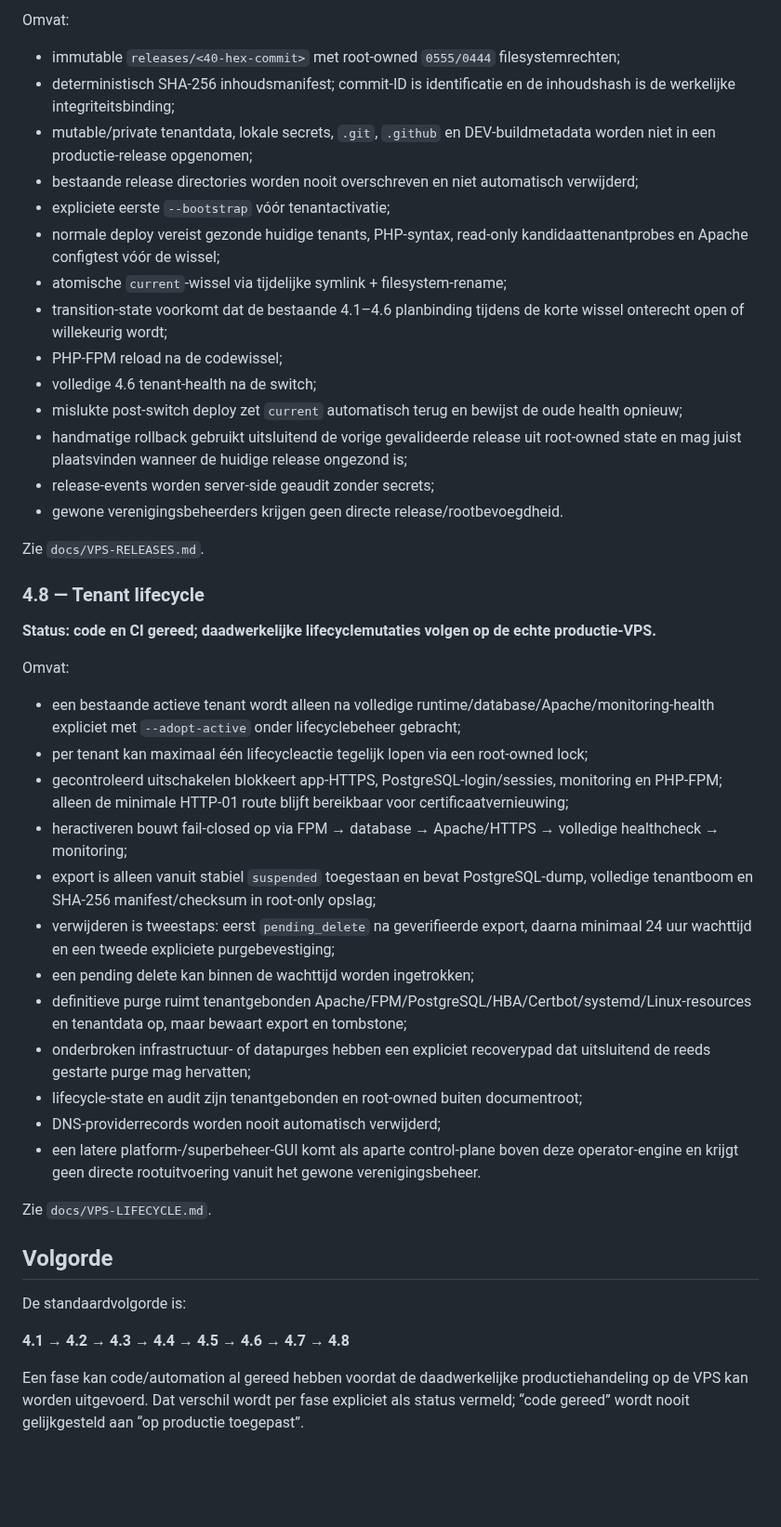
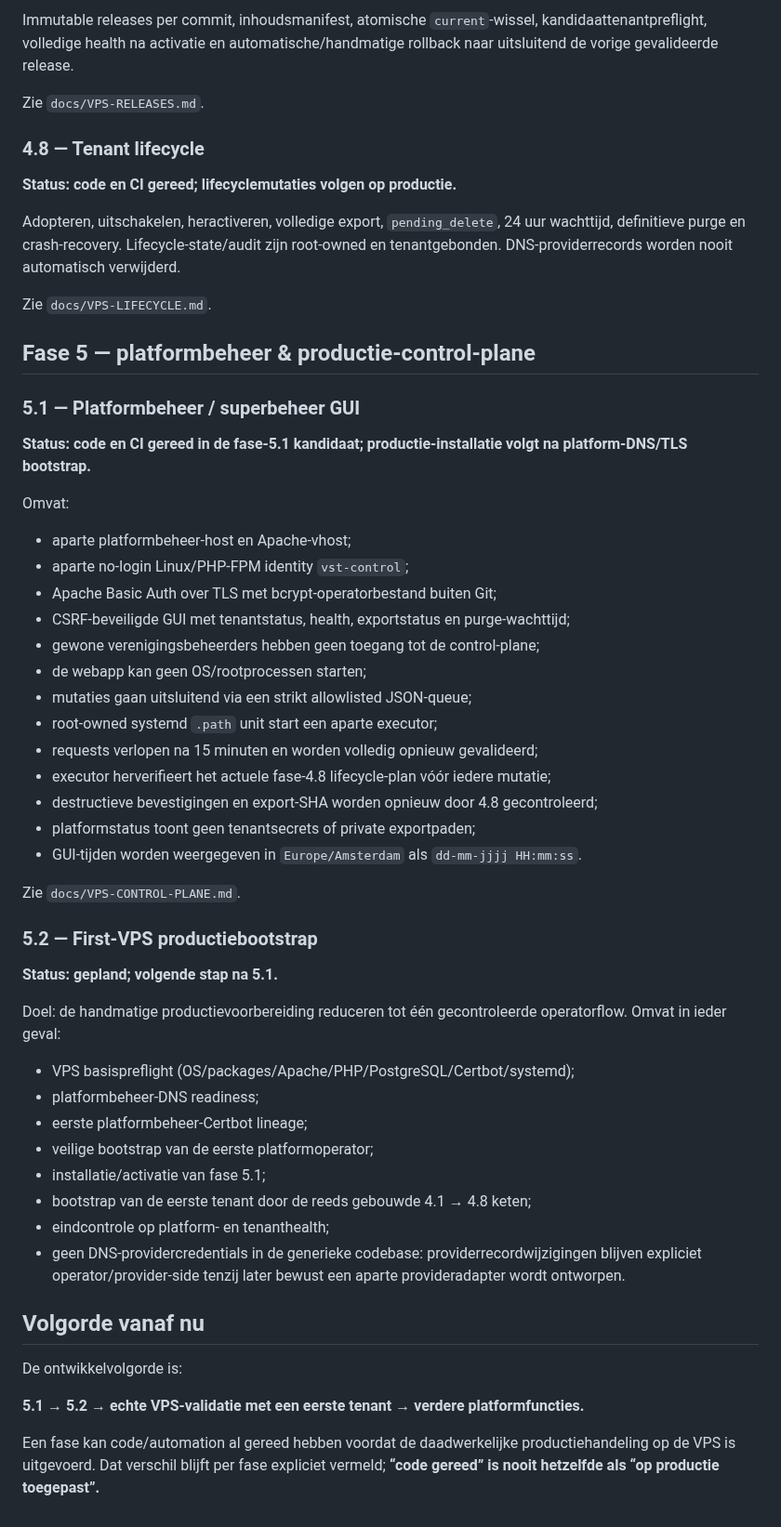
Before and after one commit to pjaminon-bit/RC045test, a Markdown page: docs/ROADMAP.md, the part around one of its changes. Shown at 93% size. Rendered like a GitHub page; blank space fills up the shorter version.

Commit message:
Fase 5.1: werk centrale roadmap bij

```diff
--- a/docs/ROADMAP.md
+++ b/docs/ROADMAP.md
@@ -161,48 +78,59 @@ Zie `docs/VPS-MONITORING.md`.
 
-Omvat:
-
-- immutable `releases/<40-hex-commit>` met root-owned `0555/0444` filesystemrechten;
-- deterministisch SHA-256 inhoudsmanifest; commit-ID is identificatie en de inhoudshash is de werkelijke integriteitsbinding;
-- mutable/private tenantdata, lokale secrets, `.git`, `.github` en DEV-buildmetadata worden niet in een productie-release opgenomen;
-- bestaande release directories worden nooit overschreven en niet automatisch verwijderd;
-- expliciete eerste `--bootstrap` vóór tenantactivatie;
-- normale deploy vereist gezonde huidige tenants, PHP-syntax, read-only kandidaattenantprobes en Apache configtest vóór de wissel;
-- atomische `current`-wissel via tijdelijke symlink + filesystem-rename;
-- transition-state voorkomt dat de bestaande 4.1–4.6 planbinding tijdens de korte wissel onterecht open of willekeurig wordt;
-- PHP-FPM reload na de codewissel;
-- volledige 4.6 tenant-health na de switch;
-- mislukte post-switch deploy zet `current` automatisch terug en bewijst de oude health opnieuw;
-- handmatige rollback gebruikt uitsluitend de vorige gevalideerde release uit root-owned state en mag juist plaatsvinden wanneer de huidige release ongezond is;
-- release-events worden server-side geaudit zonder secrets;
-- gewone verenigingsbeheerders krijgen geen directe release/rootbevoegdheid.
+Immutable releases per commit, inhoudsmanifest, atomische `current`-wissel, kandidaattenantpreflight, volledige health na activatie en automatische/handmatige rollback naar uitsluitend de vorige gevalideerde release.
 
 Zie `docs/VPS-RELEASES.md`.
 
 ### 4.8 — Tenant lifecycle
 
-**Status: code en CI gereed; daadwerkelijke lifecyclemutaties volgen op de echte productie-VPS.**
+**Status: code en CI gereed; lifecyclemutaties volgen op productie.**
+
+Adopteren, uitschakelen, heractiveren, volledige export, `pending_delete`, 24 uur wachttijd, definitieve purge en crash-recovery. Lifecycle-state/audit zijn root-owned en tenantgebonden. DNS-providerrecords worden nooit automatisch verwijderd.
+
+Zie `docs/VPS-LIFECYCLE.md`.
+
+## Fase 5 — platformbeheer & productie-control-plane
+
+### 5.1 — Platformbeheer / superbeheer GUI
+
+**Status: code en CI gereed in de fase-5.1 kandidaat; productie-installatie volgt na platform-DNS/TLS bootstrap.**
 
 Omvat:
 
-- een bestaande actieve tenant wordt alleen na volledige runtime/database/Apache/monitoring-health expliciet met `--adopt-active` onder lifecyclebeheer gebracht;
-- per tenant kan maximaal één lifecycleactie tegelijk lopen via een root-owned lock;
-- gecontroleerd uitschakelen blokkeert app-HTTPS, PostgreSQL-login/sessies, monitoring en PHP-FPM; alleen de minimale HTTP-01 route blijft bereikbaar voor certificaatvernieuwing;
-- heractiveren bouwt fail-closed op via FPM → database → Apache/HTTPS → volledige healthcheck → monitoring;
-- export is alleen vanuit stabiel `suspended` toegestaan en bevat PostgreSQL-dump, volledige tenantboom en SHA-256 manifest/checksum in root-only opslag;
-- verwijderen is tweestaps: eerst `pending_delete` na geverifieerde export, daarna minimaal 24 uur wachttijd en een tweede expliciete purgebevestiging;
-- een pending delete kan binnen de wachttijd worden ingetrokken;
-- definitieve purge ruimt tenantgebonden Apache/FPM/PostgreSQL/HBA/Certbot/systemd/Linux-resources en tenantdata op, maar bewaart export en tombstone;
-- onderbroken infrastructuur- of datapurges hebben een expliciet recoverypad dat uitsluitend de reeds gestarte purge mag hervatten;
-- lifecycle-state en audit zijn tenantgebonden en root-owned buiten documentroot;
-- DNS-providerrecords worden nooit automatisch verwijderd;
-- een latere platform-/superbeheer-GUI komt als aparte control-plane boven deze operator-engine en krijgt geen directe rootuitvoering vanuit het gewone verenigingsbeheer.
+- aparte platformbeheer-host en Apache-vhost;
+- aparte no-login Linux/PHP-FPM identity `vst-control`;
+- Apache Basic Auth over TLS met bcrypt-operatorbestand buiten Git;
+- CSRF-beveiligde GUI met tenantstatus, health, exportstatus en purge-wachttijd;
+- gewone verenigingsbeheerders hebben geen toegang tot de control-plane;
+- de webapp kan geen OS/rootprocessen starten;
+- mutaties gaan uitsluitend via een strikt allowlisted JSON-queue;
+- root-owned systemd `.path` unit start een aparte executor;
+- requests verlopen na 15 minuten en worden volledig opnieuw gevalideerd;
+- executor herverifieert het actuele fase-4.8 lifecycle-plan vóór iedere mutatie;
+- destructieve bevestigingen en export-SHA worden opnieuw door 4.8 gecontroleerd;
+- platformstatus toont geen tenantsecrets of private exportpaden;
+- GUI-tijden worden weergegeven in `Europe/Amsterdam` als `dd-mm-jjjj HH:mm:ss`.
 
-Zie `docs/VPS-LIFECYCLE.md`.
+Zie `docs/VPS-CONTROL-PLANE.md`.
 
-## Volgorde
+### 5.2 — First-VPS productiebootstrap
 
-De standaardvolgorde is:
+**Status: gepland; volgende stap na 5.1.**
 
-**4.1 → 4.2 → 4.3 → 4.4 → 4.5 → 4.6 → 4.7 → 4.8**
+Doel: de handmatige productievoorbereiding reduceren tot één gecontroleerde operatorflow. Omvat in ieder geval:
 
-Een fase kan code/automation al gereed hebben voordat de daadwerkelijke productiehandeling op de VPS kan worden uitgevoerd. Dat verschil wordt per fase expliciet als status vermeld; “code gereed” wordt nooit gelijkgesteld aan “op productie toegepast”.
+- VPS basispreflight (OS/packages/Apache/PHP/PostgreSQL/Certbot/systemd);
+- platformbeheer-DNS readiness;
+- eerste platformbeheer-Certbot lineage;
+- veilige bootstrap van de eerste platformoperator;
+- installatie/activatie van fase 5.1;
+- bootstrap van de eerste tenant door de reeds gebouwde 4.1 → 4.8 keten;
+- eindcontrole op platform- en tenanthealth;
+- geen DNS-providercredentials in de generieke codebase: providerrecordwijzigingen blijven expliciet operator/provider-side tenzij later bewust een aparte provideradapter wordt ontworpen.
+
+## Volgorde vanaf nu
+
+De ontwikkelvolgorde is:
+
+**5.1 → 5.2 → echte VPS-validatie met een eerste tenant → verdere platformfuncties.**
+
+Een fase kan code/automation al gereed hebben voordat de daadwerkelijke productiehandeling op de VPS is uitgevoerd. Dat verschil blijft per fase expliciet vermeld; **“code gereed” is nooit hetzelfde als “op productie toegepast”.**
```
Also changed, not shown: other parts of docs/ROADMAP.md (+33 -116 lines).
